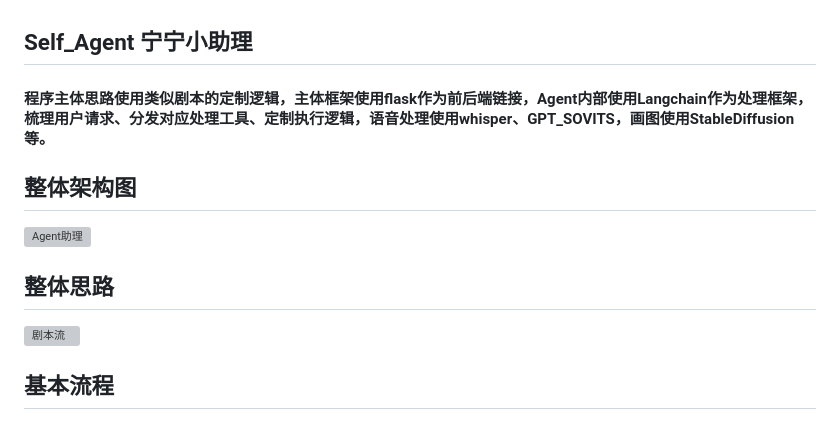
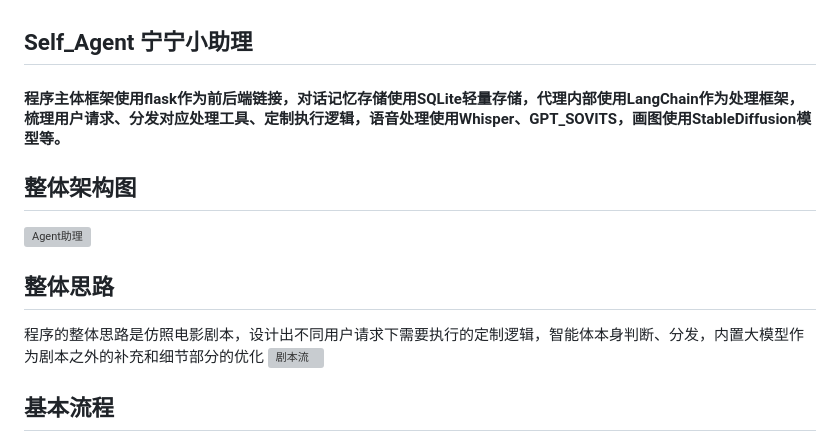
Before and after one commit to viking-man/self_agent, a Markdown page: README.md, the part around the change. GitHub-like rendering; grey boxes are pictures that could not be loaded.

```diff
--- a/README.md
+++ b/README.md
@@ -1,10 +1,11 @@
 ## Self_Agent 宁宁小助理
-#### 程序主体思路使用类似剧本的定制逻辑，主体框架使用flask作为前后端链接，Agent内部使用Langchain作为处理框架，梳理用户请求、分发对应处理工具、定制执行逻辑，语音处理使用whisper、GPT_SOVITS，画图使用StableDiffusion等。
+#### 程序主体框架使用flask作为前后端链接，对话记忆存储使用SQLite轻量存储，代理内部使用LangChain作为处理框架，梳理用户请求、分发对应处理工具、定制执行逻辑，语音处理使用Whisper、GPT_SOVITS，画图使用StableDiffusion模型等。
 
 ## 整体架构图
 ![Agent助理](https://github.com/viking-man/self_agent/assets/22117154/94c9d99f-25bf-4330-8a79-a2afc0ec7c8f)
 
 ## 整体思路
+程序的整体思路是仿照电影剧本，设计出不同用户请求下需要执行的定制逻辑，智能体本身判断、分发，内置大模型作为剧本之外的补充和细节部分的优化
 ![剧本流](https://github.com/viking-man/self_agent/assets/22117154/e262679f-66bd-4f3d-8c36-4d2f04aaaf88)
 
 ## 基本流程
```
